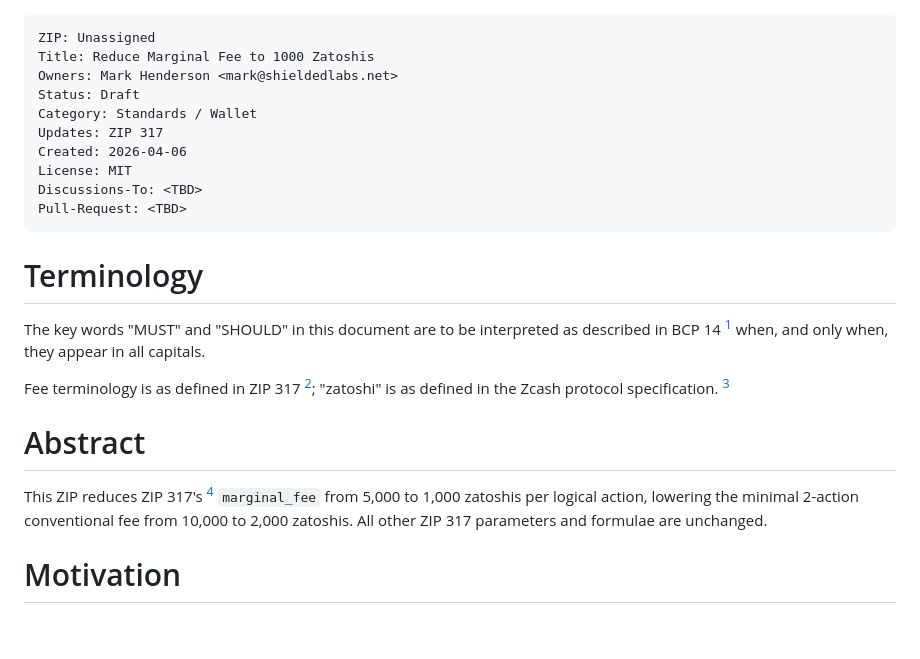
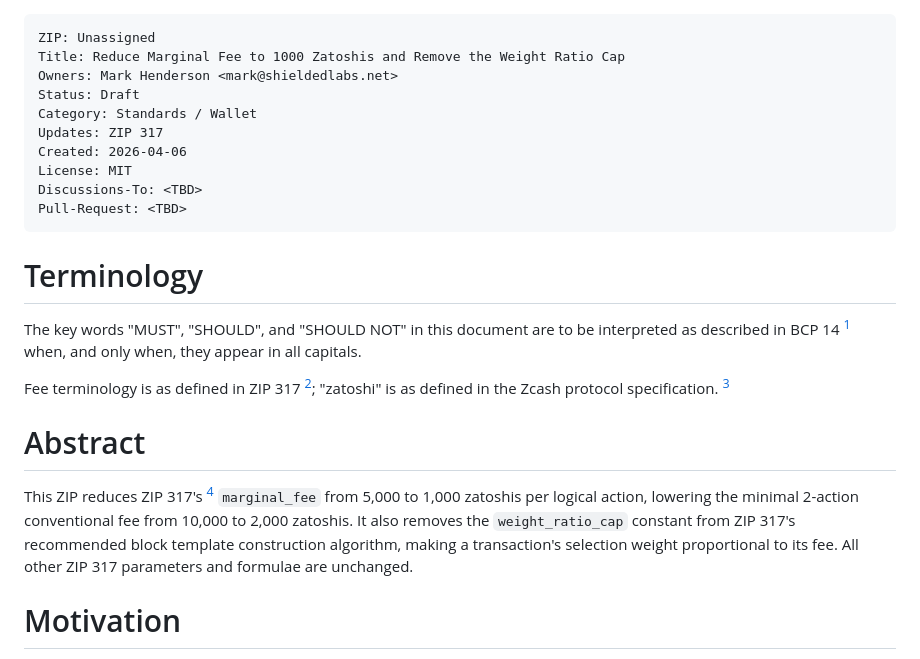
Before and after one commit to ShieldedLabs/fees-monolith, a Markdown page: zips/zips/zip-draft-marginal-fee.md, the part around one of its changes. GitHub-like rendering; blank space fills up the shorter version.

```diff
--- a/zips/zips/zip-draft-marginal-fee.md
+++ b/zips/zips/zip-draft-marginal-fee.md
@@ -1,5 +1,5 @@
     ZIP: Unassigned
-    Title: Reduce Marginal Fee to 1000 Zatoshis
+    Title: Reduce Marginal Fee to 1000 Zatoshis and Remove the Weight Ratio Cap
     Owners: Mark Henderson <mark@shieldedlabs.net>
     Status: Draft
     Category: Standards / Wallet
@@ -12,8 +12,9 @@
 
 # Terminology
 
-The key words "MUST" and "SHOULD" in this document are to be interpreted as
-described in BCP 14 [^BCP14] when, and only when, they appear in all capitals.
+The key words "MUST", "SHOULD", and "SHOULD NOT" in this document are to be
+interpreted as described in BCP 14 [^BCP14] when, and only when, they appear
+in all capitals.
 
 Fee terminology is as defined in ZIP 317 [^zip-0317]; "zatoshi" is as defined in
 the Zcash protocol specification. [^protocol]
@@ -23,8 +24,10 @@ the Zcash protocol specification. [^protocol]
 
 This ZIP reduces ZIP 317's [^zip-0317] `marginal_fee` from 5,000 to 1,000
 zatoshis per logical action, lowering the minimal 2-action conventional fee from
-10,000 to 2,000 zatoshis. All other ZIP 317 parameters and formulae are
-unchanged.
+10,000 to 2,000 zatoshis. It also removes the `weight_ratio_cap` constant from
+ZIP 317's recommended block template construction algorithm, making a
+transaction's selection weight proportional to its fee. All other ZIP 317
+parameters and formulae are unchanged.
 
 
 # Motivation
```
Also changed, not shown: other parts of zips/zips/zip-draft-marginal-fee.md (+132 -58 lines), zips/zips/zip-draft-weight-ratio-cap.md (deleted, +0 -147 lines).
